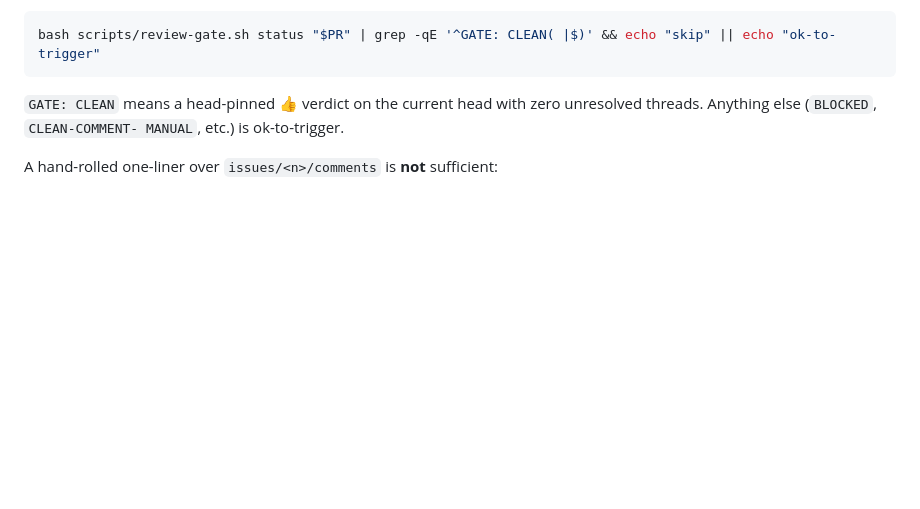
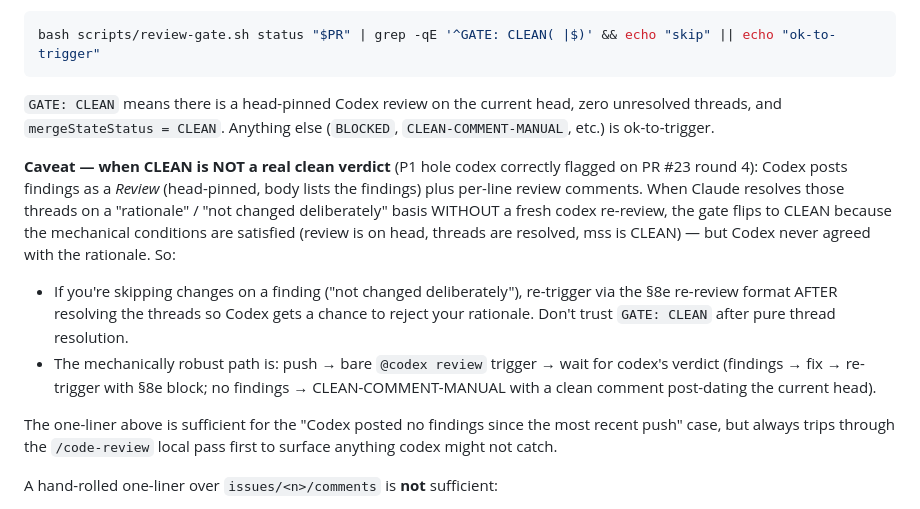
Before and after one commit to VoidAxiom/llava-for-sensors, a Markdown page: CLAUDE.md, the part around the change. Drawn GitHub-style; blank space fills up the shorter version.

Commit message:
CLAUDE.md: document the GATE: CLEAN hole on findings-then-resolve (PR #23 round 4)
Codex [P1]: the 👍-skip one-liner's `GATE: CLEAN` semantics let
Claude skip re-review even after unilaterally resolving findings
threads on a "rationale" / "not changed deliberately" basis. The
gate's mechanical conditions (head-pinned review, 0 unresolved
threads, mss=CLEAN) are satisfied even when Codex never agreed
with the resolutions — because Codex posts findings as a *Review*
(head-pinned, body lists findings + per-line comments) and resolving
the comment threads doesn't generate a fresh codex verdict.

Updated the doctrine to:
- Acknowledge the hole explicitly (CLAUDE.md L490-507).
- Require re-trigger via §8e rationale-block re-review AFTER
  resolving threads on "not changed deliberately" basis, so codex
  gets to reject the rationale.
- Make the mechanically robust path explicit: push → bare trigger
  → wait → findings-cycle until CLEAN-COMMENT-MANUAL or fresh
  no-findings review post-dates the current head.

The skip-rule one-liner still applies for the "no findings issued
since most recent push" case — narrowed where it's safe.

The deeper fix would tighten `scripts/review-gate.sh` to require
the head-pinned review's body to indicate a clean verdict (not just
absence of unresolved threads), but Codex never posts a clean
"review" — only clean *comments*. So the doc clarification is the
right rail until/unless review-gate.sh grows a heuristic that
inspects review bodies + checks comment timestamps after the most
recent thread resolution.

````diff
--- a/CLAUDE.md
+++ b/CLAUDE.md
@@ -487,9 +487,32 @@ verdict to the current head SHA (`review.commit.oid == headRefOid`):
 bash scripts/review-gate.sh status "$PR" | grep -qE '^GATE: CLEAN( |$)' && echo "skip" || echo "ok-to-trigger"
 ```
 
-`GATE: CLEAN` means a head-pinned 👍 verdict on the current head with
-zero unresolved threads. Anything else (`BLOCKED`, `CLEAN-COMMENT-
-MANUAL`, etc.) is ok-to-trigger.
+`GATE: CLEAN` means there is a head-pinned Codex review on the current
+head, zero unresolved threads, and `mergeStateStatus = CLEAN`. Anything
+else (`BLOCKED`, `CLEAN-COMMENT-MANUAL`, etc.) is ok-to-trigger.
+
+**Caveat — when CLEAN is NOT a real clean verdict** (P1 hole codex
+correctly flagged on PR #23 round 4): Codex posts findings as a
+*Review* (head-pinned, body lists the findings) plus per-line review
+comments. When Claude resolves those threads on a "rationale" /
+"not changed deliberately" basis WITHOUT a fresh codex re-review,
+the gate flips to CLEAN because the mechanical conditions are
+satisfied (review is on head, threads are resolved, mss is CLEAN) —
+but Codex never agreed with the rationale. So:
+
+- If you're skipping changes on a finding ("not changed deliberately"),
+  re-trigger via the §8e re-review format AFTER resolving the threads
+  so Codex gets a chance to reject your rationale. Don't trust
+  `GATE: CLEAN` after pure thread resolution.
+- The mechanically robust path is: push → bare `@codex review`
+  trigger → wait for codex's verdict (findings → fix → re-trigger
+  with §8e block; no findings → CLEAN-COMMENT-MANUAL with a clean
+  comment post-dating the current head).
+
+The one-liner above is sufficient for the "Codex posted no findings
+since the most recent push" case, but always trips through the
+`/code-review` local pass first to surface anything codex might
+not catch.
 
 A hand-rolled one-liner over `issues/<n>/comments` is **not** sufficient:
 - It misses Codex Reviews (the common no-issues shape after a fix
````
